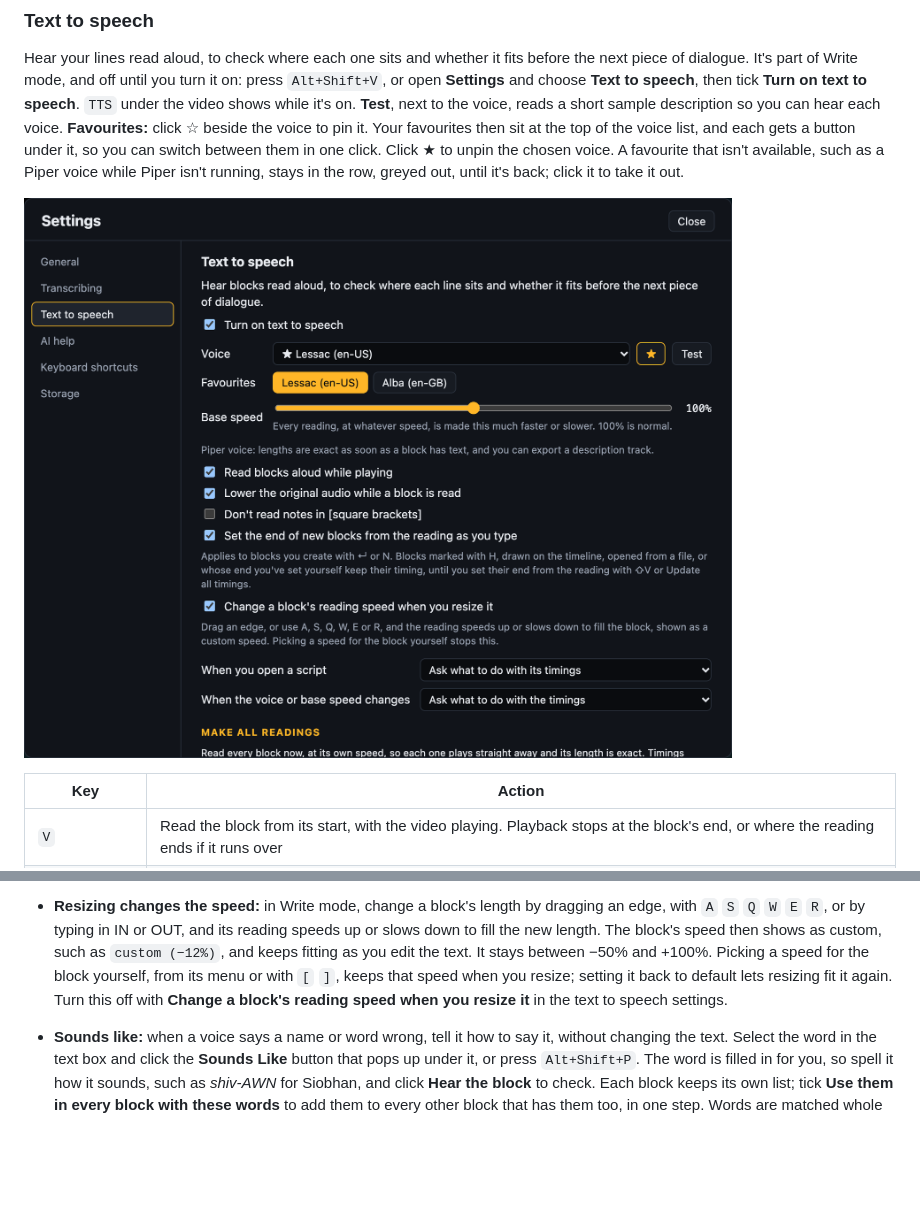
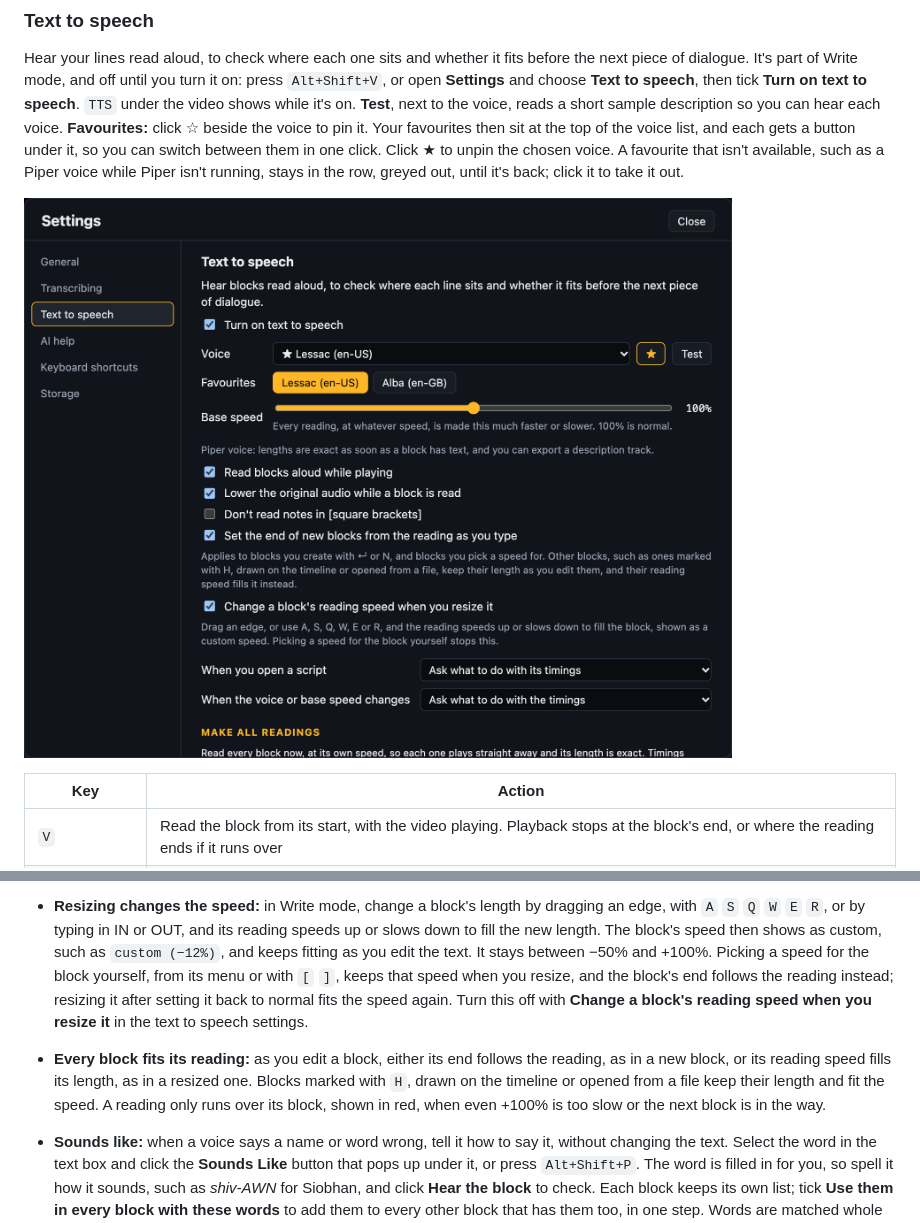
Before and after one commit to kyle95wm/Scribecue, a Markdown page: README.md, 2 parts joined by grey strips. GitHub-like rendering; pictures changed too: docs/screenshots/text-to-speech.png; blank space fills up the shorter version.

```diff
--- a/README.md
+++ b/README.md
@@ -377,9 +377,14 @@ click it to take it out.
   slows down to fill the new length. The block's speed then shows as custom, such as
   `custom (−12%)`, and keeps fitting as you edit the text. It stays between −50% and
   +100%. Picking a speed for the block yourself, from its menu or with `[` `]`, keeps that
-  speed when you resize; setting it back to default lets resizing fit it again. Turn this
-  off with **Change a block's reading speed when you resize it** in the text to speech
-  settings.
+  speed when you resize, and the block's end follows the reading instead; resizing it after
+  setting it back to normal fits the speed again. Turn this off with **Change a block's
+  reading speed when you resize it** in the text to speech settings.
+- **Every block fits its reading:** as you edit a block, either its end follows the
+  reading, as in a new block, or its reading speed fills its length, as in a resized one.
+  Blocks marked with `H`, drawn on the timeline or opened from a file keep their length
+  and fit the speed. A reading only runs over its block, shown in red, when even +100% is
+  too slow or the next block is in the way.
 - **Sounds like:** when a voice says a name or word wrong, tell it how to say it, without
   changing the text. Select the word in the text box and click the **Sounds Like** button
   that pops up under it, or press `Alt+Shift+P`. The word is filled in for you, so spell
```
Also changed, not shown: 2 other files.
